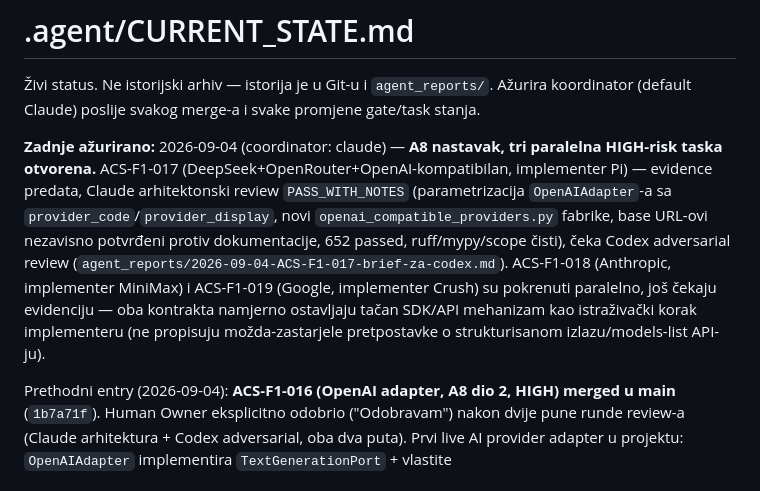
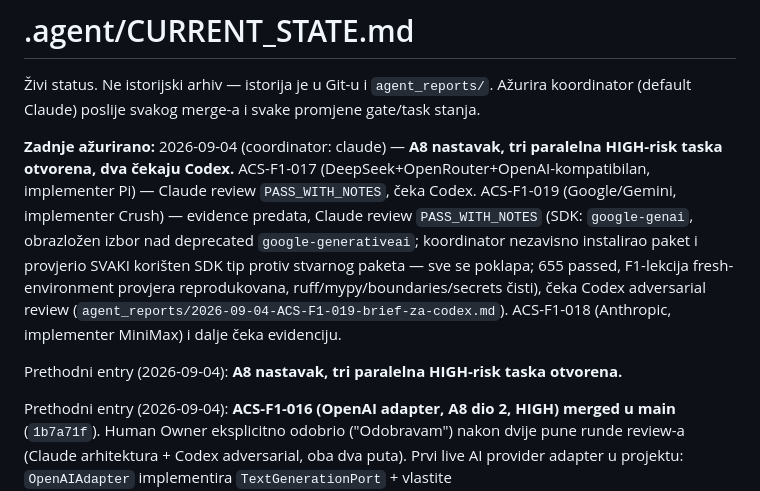
Before and after one commit to Rade69/AI-Campaing-Studio, a Markdown page: .agent/CURRENT_STATE.md, the part around the change. GitHub-like rendering.

Commit message:
CURRENT_STATE: ACS-F1-019 review PASS, awaiting Codex
Co-Authored-By: Claude Sonnet 5 <noreply@anthropic.com>

```diff
--- a/.agent/CURRENT_STATE.md
+++ b/.agent/CURRENT_STATE.md
@@ -4,14 +4,16 @@
 Ažurira koordinator (default Claude) poslije svakog merge-a i svake promjene gate/task stanja.
 
 **Zadnje ažurirano:** 2026-09-04 (coordinator: claude) — **A8 nastavak, tri paralelna HIGH-risk
-taska otvorena.** ACS-F1-017 (DeepSeek+OpenRouter+OpenAI-kompatibilan, implementer Pi) — evidence
-predata, Claude arhitektonski review `PASS_WITH_NOTES` (parametrizacija `OpenAIAdapter`-a sa
-`provider_code`/`provider_display`, novi `openai_compatible_providers.py` fabrike, base URL-ovi
-nezavisno potvrđeni protiv dokumentacije, 652 passed, ruff/mypy/scope čisti), čeka Codex adversarial
-review (`agent_reports/2026-09-04-ACS-F1-017-brief-za-codex.md`). ACS-F1-018 (Anthropic, implementer
-MiniMax) i ACS-F1-019 (Google, implementer Crush) su pokrenuti paralelno, još čekaju evidenciju —
-oba kontrakta namjerno ostavljaju tačan SDK/API mehanizam kao istraživački korak implementeru (ne
-propisuju možda-zastarjele pretpostavke o strukturisanom izlazu/models-list API-ju).
+taska otvorena, dva čekaju Codex.** ACS-F1-017 (DeepSeek+OpenRouter+OpenAI-kompatibilan,
+implementer Pi) — Claude review `PASS_WITH_NOTES`, čeka Codex. ACS-F1-019 (Google/Gemini,
+implementer Crush) — evidence predata, Claude review `PASS_WITH_NOTES` (SDK: `google-genai`,
+obrazložen izbor nad deprecated `google-generativeai`; koordinator nezavisno instalirao paket i
+provjerio SVAKI korišten SDK tip protiv stvarnog paketa — sve se poklapa; 655 passed, F1-lekcija
+fresh-environment provjera reprodukovana, ruff/mypy/boundaries/secrets čisti), čeka Codex
+adversarial review (`agent_reports/2026-09-04-ACS-F1-019-brief-za-codex.md`). ACS-F1-018
+(Anthropic, implementer MiniMax) i dalje čeka evidenciju.
+
+Prethodni entry (2026-09-04): **A8 nastavak, tri paralelna HIGH-risk taska otvorena.**
 
 Prethodni entry (2026-09-04): **ACS-F1-016 (OpenAI adapter, A8 dio 2,
 HIGH) merged u main** (`1b7a71f`). Human Owner eksplicitno odobrio ("Odobravam") nakon dvije pune
```
